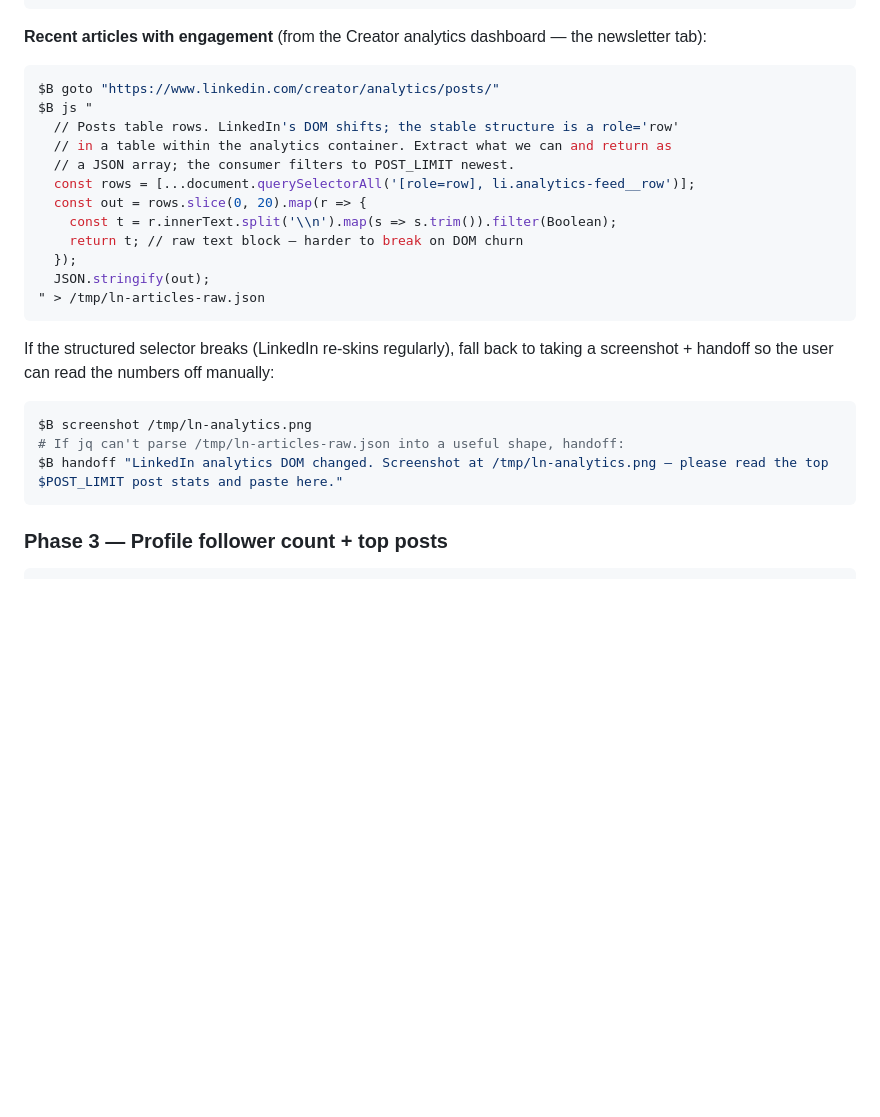
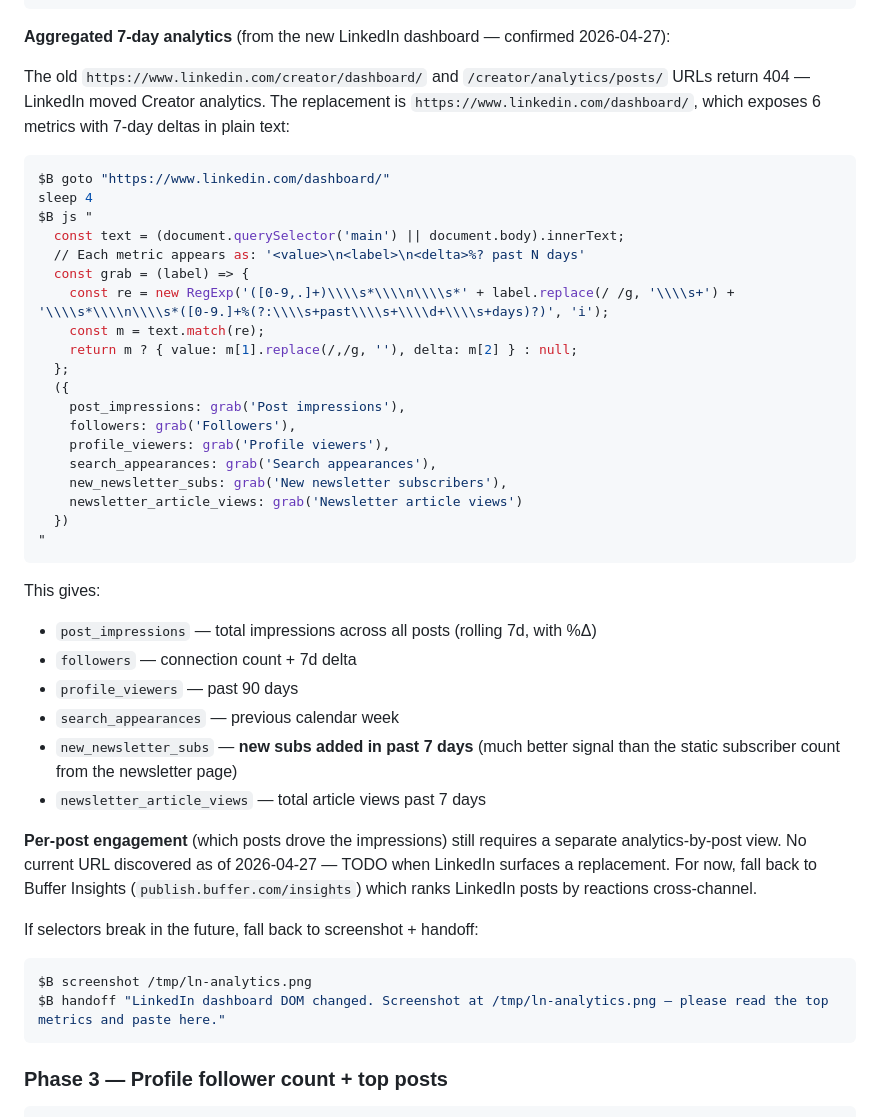
Before and after one commit to michaellady/claude-social-media-skills, a Markdown page: linkedin-stats/SKILL.md, the part around the change. GitHub-like rendering; blank space fills up the shorter version.

Commit message:
linkedin-stats: switch to /dashboard/ for analytics — old creator URLs now 404
Confirmed 2026-04-27: the old LinkedIn Creator analytics URLs both
return 404:
- https://www.linkedin.com/creator/dashboard/ → 404
- https://www.linkedin.com/creator/analytics/posts/ → 404

LinkedIn moved aggregated Creator analytics to:

  https://www.linkedin.com/dashboard/

This new endpoint exposes 6 metrics with 7-day deltas in plain text:
- Post impressions (with %Δ past 7 days) — much richer signal than
  the static follower count alone
- Followers (with %Δ past 7 days)
- Profile viewers (past 90 days)
- Search appearances (previous week)
- New newsletter subscribers (past 7 days, with %Δ) — better signal
  than scraping the static newsletter subscriber count
- Newsletter article views (past 7 days, with %Δ)

Skill updated to scrape these via a generic label-anchored regex grab
function. Per-post engagement (which posts drove the impressions)
still requires a separate view — no current URL discovered. Fall back
to Buffer Insights (publish.buffer.com/insights) for cross-channel
post-by-reactions ranking until LinkedIn surfaces a replacement.

Confirmed by capturing snapshot-2026-04-27.json showing post
impressions +45.7% and new newsletter subs +400% (3 absolute) over
the past 7 days during the Tokens From Our Past promotion campaign.

Co-Authored-By: Claude Opus 4.7 (1M context) <noreply@anthropic.com>

````diff
--- a/linkedin-stats/SKILL.md
+++ b/linkedin-stats/SKILL.md
@@ -84,29 +84,47 @@ $B js "
 NL_SUBS=$(cat /tmp/ln-newsletter-subs.txt | tr -d '"')
 ```
 
-**Recent articles with engagement** (from the Creator analytics dashboard — the newsletter tab):
+**Aggregated 7-day analytics** (from the new LinkedIn dashboard — confirmed 2026-04-27):
+
+The old `https://www.linkedin.com/creator/dashboard/` and `/creator/analytics/posts/` URLs return 404 — LinkedIn moved Creator analytics. The replacement is `https://www.linkedin.com/dashboard/`, which exposes 6 metrics with 7-day deltas in plain text:
 
 ```bash
-$B goto "https://www.linkedin.com/creator/analytics/posts/"
+$B goto "https://www.linkedin.com/dashboard/"
+sleep 4
 $B js "
-  // Posts table rows. LinkedIn's DOM shifts; the stable structure is a role='row'
-  // in a table within the analytics container. Extract what we can and return as
-  // a JSON array; the consumer filters to POST_LIMIT newest.
-  const rows = [...document.querySelectorAll('[role=row], li.analytics-feed__row')];
-  const out = rows.slice(0, 20).map(r => {
-    const t = r.innerText.split('\\n').map(s => s.trim()).filter(Boolean);
-    return t; // raw text block — harder to break on DOM churn
-  });
-  JSON.stringify(out);
-" > /tmp/ln-articles-raw.json
+  const text = (document.querySelector('main') || document.body).innerText;
+  // Each metric appears as: '<value>\n<label>\n<delta>%? past N days'
+  const grab = (label) => {
+    const re = new RegExp('([0-9,.]+)\\\\s*\\\\n\\\\s*' + label.replace(/ /g, '\\\\s+') + '\\\\s*\\\\n\\\\s*([0-9.]+%(?:\\\\s+past\\\\s+\\\\d+\\\\s+days)?)', 'i');
+    const m = text.match(re);
+    return m ? { value: m[1].replace(/,/g, ''), delta: m[2] } : null;
+  };
+  ({
+    post_impressions: grab('Post impressions'),
+    followers: grab('Followers'),
+    profile_viewers: grab('Profile viewers'),
+    search_appearances: grab('Search appearances'),
+    new_newsletter_subs: grab('New newsletter subscribers'),
+    newsletter_article_views: grab('Newsletter article views')
+  })
+"
 ```
 
-If the structured selector breaks (LinkedIn re-skins regularly), fall back to taking a screenshot + handoff so the user can read the numbers off manually:
+This gives:
+- `post_impressions` — total impressions across all posts (rolling 7d, with %Δ)
+- `followers` — connection count + 7d delta
+- `profile_viewers` — past 90 days
+- `search_appearances` — previous calendar week
+- `new_newsletter_subs` — **new subs added in past 7 days** (much better signal than the static subscriber count from the newsletter page)
+- `newsletter_article_views` — total article views past 7 days
+
+**Per-post engagement** (which posts drove the impressions) still requires a separate analytics-by-post view. No current URL discovered as of 2026-04-27 — TODO when LinkedIn surfaces a replacement. For now, fall back to Buffer Insights (`publish.buffer.com/insights`) which ranks LinkedIn posts by reactions cross-channel.
+
+If selectors break in the future, fall back to screenshot + handoff:
 
 ```bash
 $B screenshot /tmp/ln-analytics.png
-# If jq can't parse /tmp/ln-articles-raw.json into a useful shape, handoff:
-$B handoff "LinkedIn analytics DOM changed. Screenshot at /tmp/ln-analytics.png — please read the top $POST_LIMIT post stats and paste here."
+$B handoff "LinkedIn dashboard DOM changed. Screenshot at /tmp/ln-analytics.png — please read the top metrics and paste here."
 ```
 
 ### Phase 3 — Profile follower count + top posts
````
